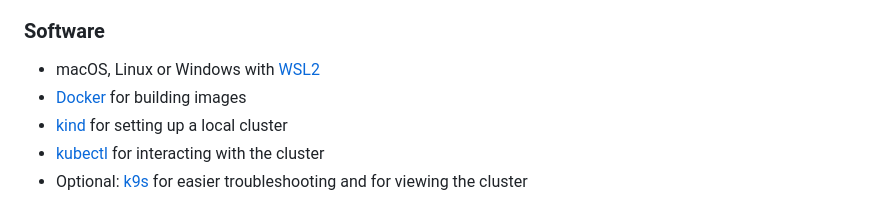
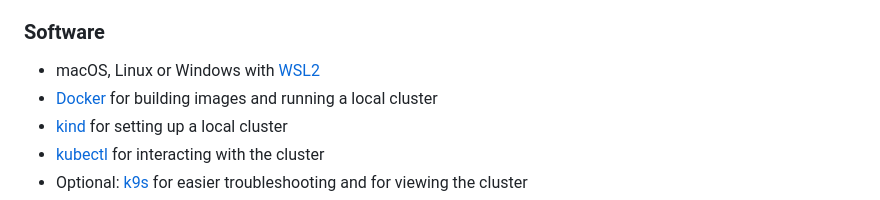
Before and after one commit to benedictweis/kubernetes-getting-started, a Markdown page: README.md, the part around the change. Drawn GitHub-style.

```diff
--- a/README.md
+++ b/README.md
@@ -15,7 +15,7 @@ All of the shell commands mentioned in this document are meant to be run from th
 ### Software
 
 - macOS, Linux or Windows with [WSL2](https://learn.microsoft.com/en-us/windows/wsl/install)
-- [Docker](https://www.docker.com) for building images
+- [Docker](https://www.docker.com) for building images and running a local cluster
 - [kind](https://kind.sigs.k8s.io) for setting up a local cluster
 - [kubectl](https://kubernetes.io/docs/reference/kubectl) for interacting with the cluster
 - Optional: [k9s](https://k9scli.io) for easier troubleshooting and for viewing the cluster
```
